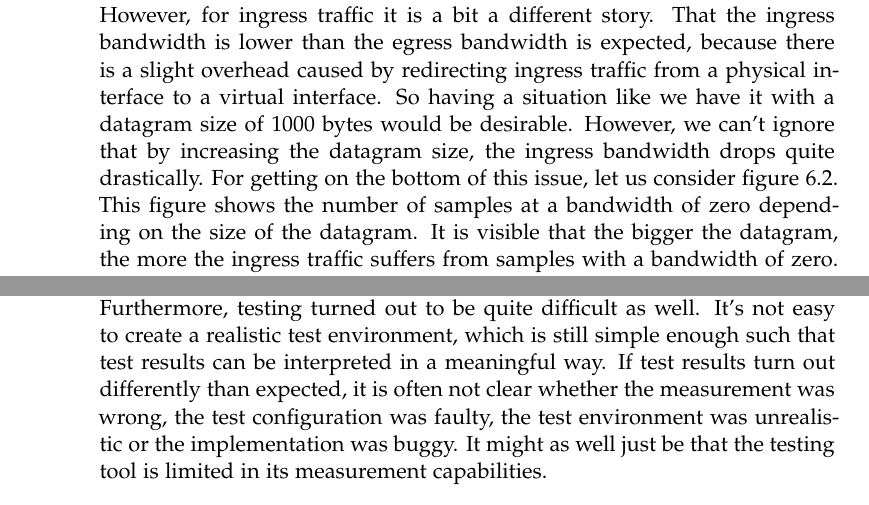
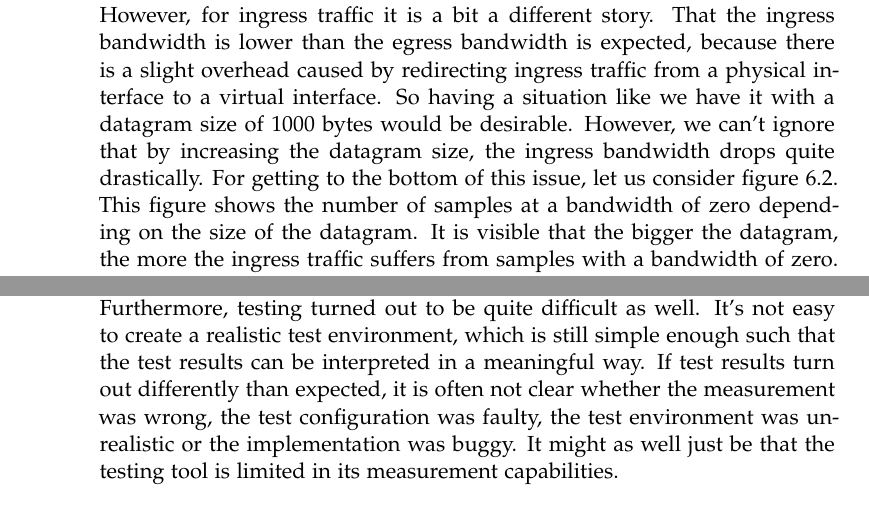
Before and after one commit to ManuelMeinen/Bandwidth_Limit_Enforcement_for_SCIONLab, a LaTeX thesis (thesis.tex, which reads text/chapters/chapter5_Evaluation.tex, text/chapters/chapter6_Conclusion.tex): two parts of pages 34 and 44 of 48, joined at a grey line, cut so that both start at the same text. Compiled offline with pdfLaTeX.

Commit message:
typo fixes

```diff
--- a/text/chapters/chapter5_Evaluation.tex
+++ b/text/chapters/chapter5_Evaluation.tex
@@ -49,7 +49,7 @@ iperf3 -c 192.168.17.129 -u -b 2Mbit -l 1000 -R
 
 Figure \ref{Evaluation of the Bandwidth} shows the average bandwidth over ten samples for both ingress as well as egress traffic with respect to the datagram size. For the egress traffic the results look quite good. The average egress bandwidth lies slightly above the bandwidth limit. This is because we allow short bursts at a higher speed. Therefore, the limitations on egress traffic can be considered as effective and stable.
 \\
-However, for ingress traffic it is a bit a different story. That the ingress bandwidth is lower than the egress bandwidth is expected, because there is a slight overhead caused by redirecting ingress traffic from a physical interface to a virtual interface. So having a situation like we have it with a datagram size of 1000 bytes would be desirable. However, we can't ignore that by increasing the datagram size, the ingress bandwidth drops quite drastically. For getting on the bottom of this issue, let us consider figure \ref{Evaluation of the Bandwidth Drops}. This figure shows the number of samples at a bandwidth of zero depending on the size of the datagram. It is visible that the bigger the datagram, the more the ingress traffic suffers from samples with a bandwidth of zero. This phenomenon happens with egress traffic as well, but there it is much less significant. The increasing number of zero bandwidth samples shows that the decreased average bandwidth is not caused by a wrong limitation, since the samples that make it through are received at a bandwidth that is around the desired limit, but that for some samples either iPerf3 fails to do a measurement at all or something prevents the machine from receiving data for some time. To figure out whether these anomalies are the result of side effects the \textit{scionlab\_bw\_limiter} causes or are measurement errors of iPerf3 or reflect normal behaviour of traffic under the current test configuration, we need to compare these results with results we get if we enforce a bandwidth limit using a different tool.
+However, for ingress traffic it is a bit a different story. That the ingress bandwidth is lower than the egress bandwidth is expected, because there is a slight overhead caused by redirecting ingress traffic from a physical interface to a virtual interface. So having a situation like we have it with a datagram size of 1000 bytes would be desirable. However, we can't ignore that by increasing the datagram size, the ingress bandwidth drops quite drastically. For getting to the bottom of this issue, let us consider figure \ref{Evaluation of the Bandwidth Drops}. This figure shows the number of samples at a bandwidth of zero depending on the size of the datagram. It is visible that the bigger the datagram, the more the ingress traffic suffers from samples with a bandwidth of zero. This phenomenon happens with egress traffic as well, but there it is much less significant. The increasing number of zero bandwidth samples shows that the decreased average bandwidth is not caused by a wrong limitation, since the samples that make it through are received at a bandwidth that is around the desired limit, but that for some samples either iPerf3 fails to do a measurement at all or something prevents the machine from receiving data for some time. To figure out whether these anomalies are the result of side effects the \textit{scionlab\_bw\_limiter} causes or are measurement errors of iPerf3 or reflect normal behaviour of traffic under the current test configuration, we need to compare these results with results we get if we enforce a bandwidth limit using a different tool.
 
 \begin{figure}[h]
 	\centering
--- a/text/chapters/chapter6_Conclusion.tex
+++ b/text/chapters/chapter6_Conclusion.tex
@@ -15,7 +15,7 @@ The fact that the well established bandwidth limiter \textit{wondershaper} shows
 
 The biggest challenge I was facing, was enforcing a bandwidth limit on ingress traffic. \acs{TC} was mainly designed to do traffic shaping in order to improve the quality of service. For improving the quality of service, egress traffic is much more relevant than ingress traffic. Therefore \acs{TC} is not as advanced, when it comes to handling ingress traffic, as I wished it would be.
 \\
-Furthermore, testing turned out to be quite difficult as well. It's not easy to create a realistic test environment, which is still simple enough such that test results can be interpreted in a meaningful way. If test results turn out differently than expected, it is often not clear whether the measurement was wrong, the test configuration was faulty, the test environment was unrealistic or the implementation was buggy. It might as well just be that the testing tool is limited in its measurement capabilities.
+Furthermore, testing turned out to be quite difficult as well. It's not easy to create a realistic test environment, which is still simple enough such that the test results can be interpreted in a meaningful way. If test results turn out differently than expected, it is often not clear whether the measurement was wrong, the test configuration was faulty, the test environment was unrealistic or the implementation was buggy. It might as well just be that the testing tool is limited in its measurement capabilities.
 
 \section{Lessons Learned}
 
```
Also changed, not shown: thesis.pdf.
